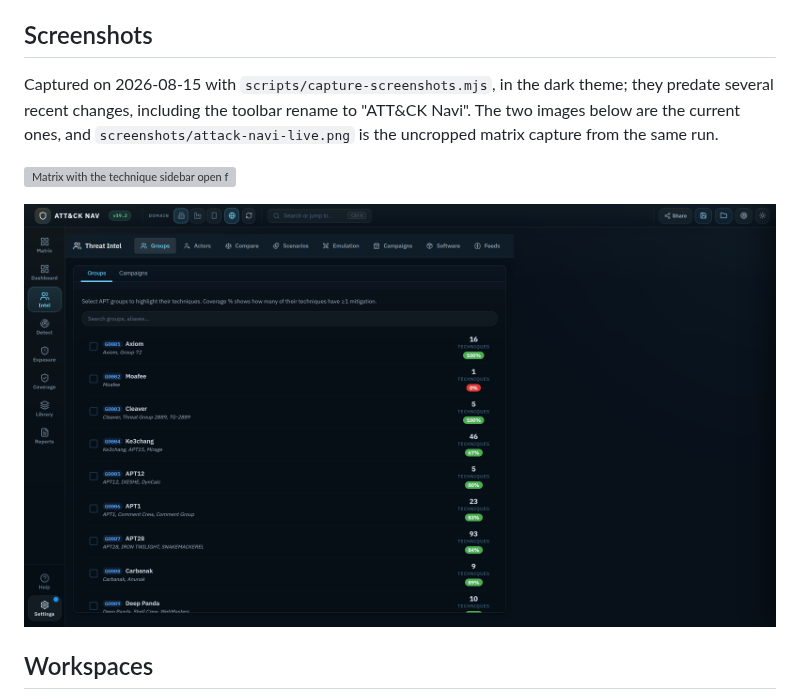
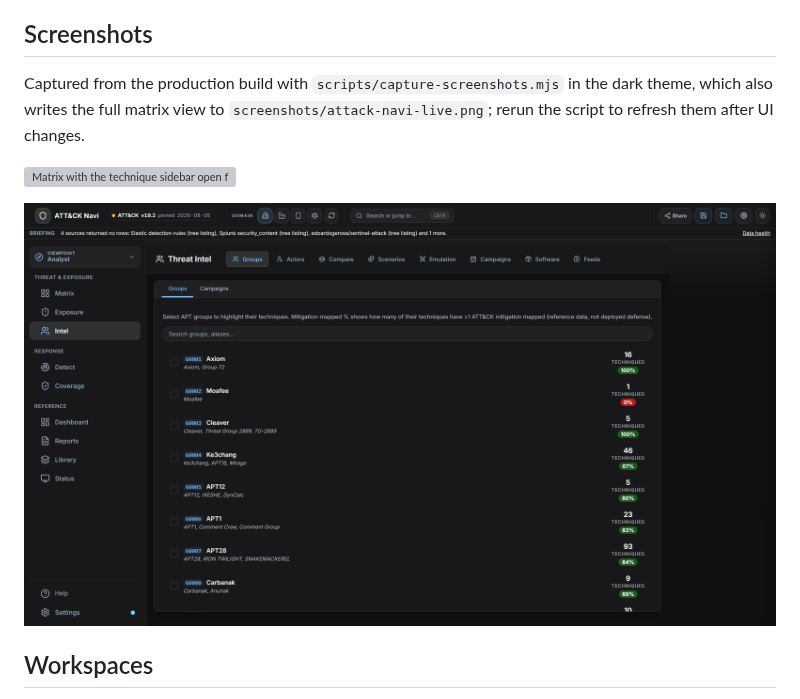
Before and after one commit to TeamStarWolf/ATTACK-Navi, a Markdown page: README.md, the part around the change. GitHub-like rendering; pictures changed too: screenshots/attack-navi-intel.png; grey boxes are pictures that could not be loaded.

Commit message:
docs(readme): refresh the screenshots from the current build and drop the dated caveat
Recaptured live2.png, attack-navi-intel.png and attack-navi-live.png with
scripts/capture-screenshots.mjs against a served production build, and
replaced the dated "predate several recent changes" paragraph with a plain
description of how the images are made.

Co-Authored-By: Claude Mythos 5.1 <noreply@anthropic.com>

```diff
--- a/README.md
+++ b/README.md
@@ -12,7 +12,7 @@ A build is published to GitHub Pages at <https://teamstarwolf.github.io/ATTACK-N
 
 ## Screenshots
 
-Captured on 2026-08-15 with `scripts/capture-screenshots.mjs`, in the dark theme; they predate several recent changes, including the toolbar rename to "ATT&CK Navi". The two images below are the current ones, and `screenshots/attack-navi-live.png` is the uncropped matrix capture from the same run.
+Captured from the production build with `scripts/capture-screenshots.mjs` in the dark theme, which also writes the full matrix view to `screenshots/attack-navi-live.png`; rerun the script to refresh them after UI changes.
 
 ![Matrix with the technique sidebar open for T1590](screenshots/live2.png)
 
```
Also changed, not shown: screenshots/attack-navi-live.png, 1 other file.
